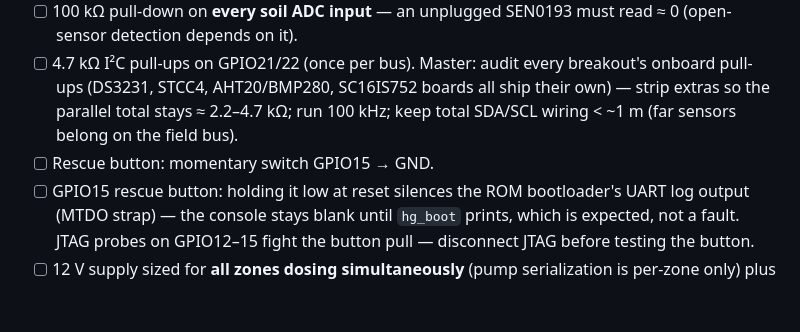
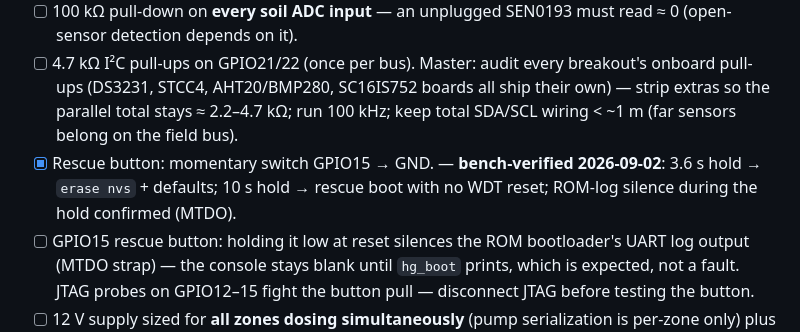
Before and after one commit to ekhpascal/HillGrov, a Markdown page: docs/pin-mapping.md, the part around the change. Rendered like a GitHub page; blank space fills up the shorter version.

```diff
--- a/docs/pin-mapping.md
+++ b/docs/pin-mapping.md
@@ -77,7 +77,7 @@ Reserved I²C: 0x70 (PCA9685 all-call — never use) · 0x48–0x4B (future ADS1
 - [ ] 10 kΩ pull-up on every ring **RX** (GPIO18) so an unpowered upstream reads idle-high; twisted pair + GND per link; 3.3 V TTL point-to-point.
 - [ ] 100 kΩ pull-down on **every soil ADC input** — an unplugged SEN0193 must read ≈ 0 (open-sensor detection depends on it).
 - [ ] 4.7 kΩ I²C pull-ups on GPIO21/22 (once per bus). Master: audit every breakout's onboard pull-ups (DS3231, STCC4, AHT20/BMP280, SC16IS752 boards all ship their own) — strip extras so the parallel total stays ≈ 2.2–4.7 kΩ; run 100 kHz; keep total SDA/SCL wiring < ~1 m (far sensors belong on the field bus).
-- [ ] Rescue button: momentary switch GPIO15 → GND.
+- [x] Rescue button: momentary switch GPIO15 → GND. — **bench-verified 2026-09-02**: 3.6 s hold → `erase nvs` + defaults; 10 s hold → rescue boot with no WDT reset; ROM-log silence during the hold confirmed (MTDO).
 - [ ] GPIO15 rescue button: holding it low at reset silences the ROM bootloader's UART log output (MTDO strap) — the console stays blank until `hg_boot` prints, which is expected, not a fault. JTAG probes on GPIO12–15 fight the button pull — disconnect JTAG before testing the button.
 - [ ] 12 V supply sized for **all zones dosing simultaneously** (pump serialization is per-zone only) plus LED load.
 - [ ] Refill is operator-supervised (no floats): verify at SP5 bring-up that the valve's max-run timeout closes it even when unattended.
```
Also changed, not shown: docs/what_we_learned.md (+20 -1 lines).
